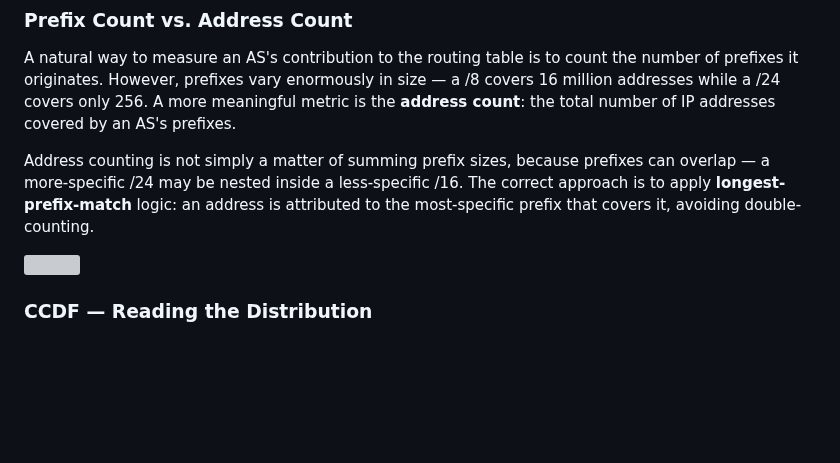
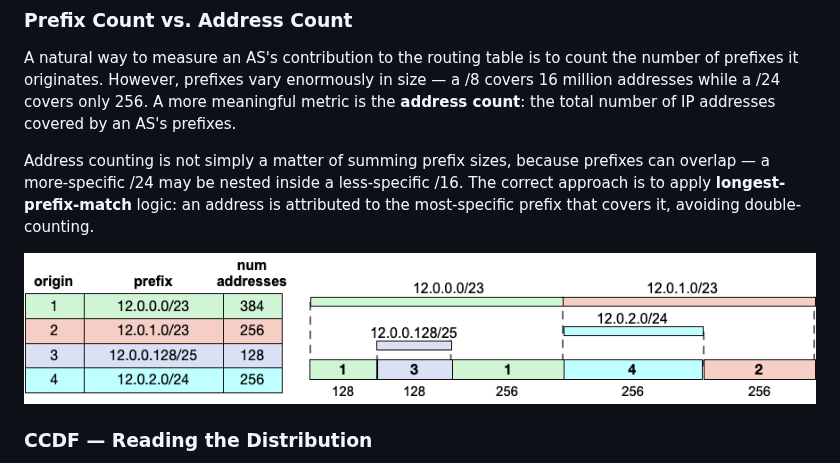
Before and after one commit to CAIDA/nids-bgp-control-plane, a Markdown page: Introduction.md, the part around the change. Rendered like a GitHub page; pictures changed too: images/address-counting.png; blank space fills up the shorter version; grey boxes are pictures that could not be loaded.

```diff
--- a/Introduction.md
+++ b/Introduction.md
@@ -26,7 +26,7 @@ A natural way to measure an AS's contribution to the routing table is to count t
 
 Address counting is not simply a matter of summing prefix sizes, because prefixes can overlap — a more-specific /24 may be nested inside a less-specific /16. The correct approach is to apply **longest-prefix-match** logic: an address is attributed to the most-specific prefix that covers it, avoiding double-counting.
 
-<img width="50%" src="images/prefix-distribution.png">
+<img width="100%" src="images/address-counting.png">
 
 ### CCDF — Reading the Distribution
 
```
Also changed, not shown: 1 other file.
